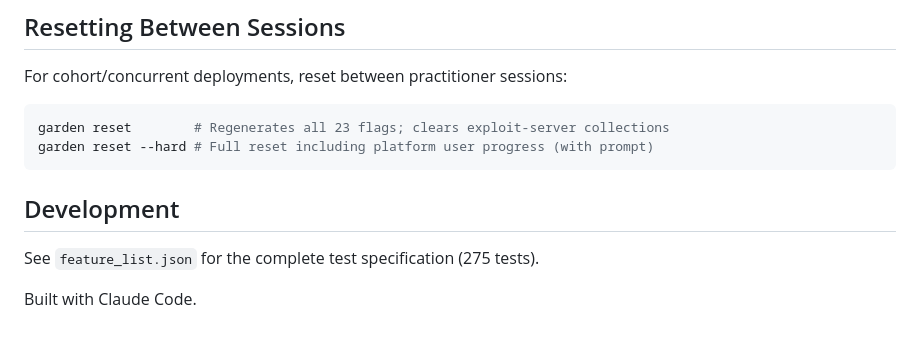
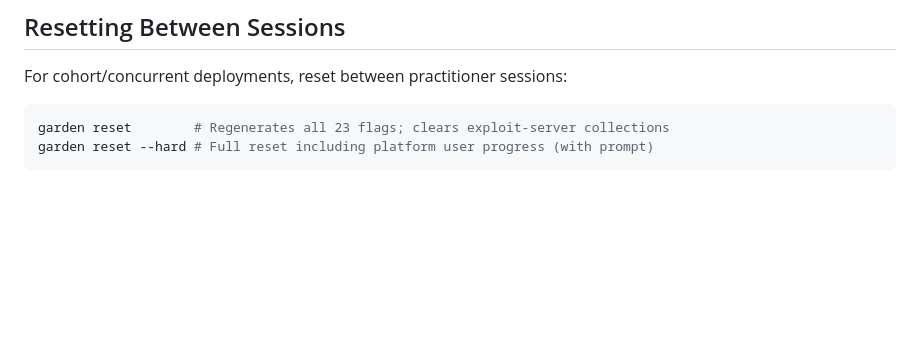
Before and after one commit to Dansen-L/JuiceGarden, a Markdown page: README.md, the part around the change. GitHub-like rendering; blank space fills up the shorter version.

````diff
--- a/README.md
+++ b/README.md
@@ -179,9 +179,3 @@ For cohort/concurrent deployments, reset between practitioner sessions:
 garden reset        # Regenerates all 23 flags; clears exploit-server collections
 garden reset --hard # Full reset including platform user progress (with prompt)
 ```
-
-## Development
-
-See `feature_list.json` for the complete test specification (275 tests).
-
-Built with Claude Code.
````
